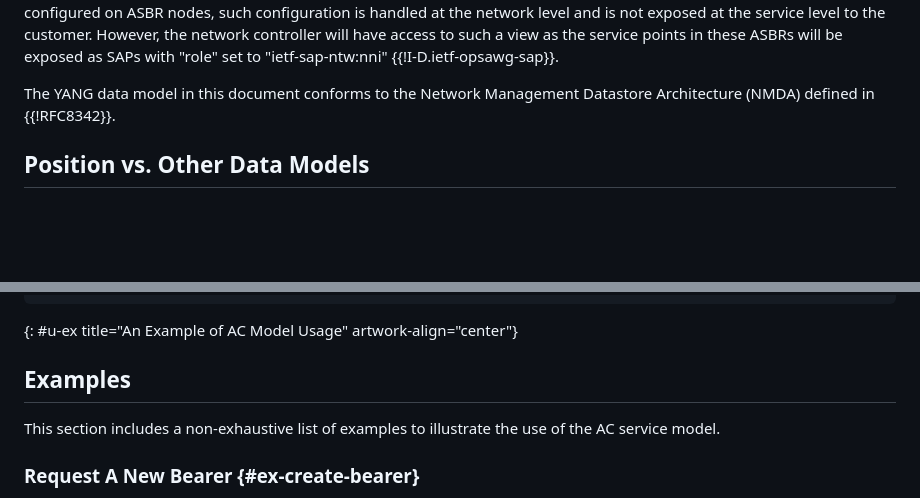
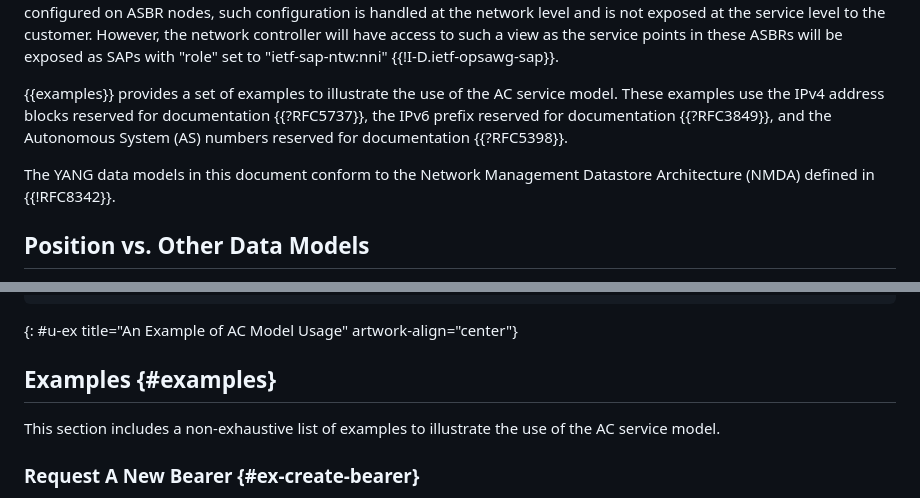
Before and after one commit to robric/attachment-circuit-model, a Markdown page: draft-boro-opsawg-teas-attachment-circuit.md, 2 parts joined by grey strips. GitHub-like rendering; blank space fills up the shorter version.

Commit message:
Add a mention about the blocks used for documentation

```diff
--- a/draft-boro-opsawg-teas-attachment-circuit.md
+++ b/draft-boro-opsawg-teas-attachment-circuit.md
@@ -112,7 +112,9 @@ Each AC is identified with a unique identifier within a (provider) domain. From
 
 The AC service model **does not make any assumption about the internal structure or even the nature or the services that will be delivered over an attachment circuit**. Customers do not have access to that network view other than the ACes that the ordered. For example, the AC service model can be used to provision a set of ACes to connect multiple sites (Site1, Site2, ..., SiteX) for customer that also requested VPN services. If these provisioning of these services require specific configured on ASBR nodes, such configuration is handled at the network level and is not exposed at the service level to the customer. However, the network controller will have access to such a view as the service points in these ASBRs will be exposed as SAPs with "role" set to "ietf-sap-ntw:nni" {{!I-D.ietf-opsawg-sap}}.
 
-The YANG data model in this document conforms to the Network Management Datastore Architecture (NMDA) defined in {{!RFC8342}}.
+{{examples}} provides a set of examples to illustrate the use of the AC service model. These examples use the IPv4 address blocks reserved for documentation {{?RFC5737}}, the IPv6 prefix reserved for documentation {{?RFC3849}}, and the Autonomous System (AS) numbers reserved for documentation {{?RFC5398}}.
+
+The YANG data models in this document conform to the Network Management Datastore Architecture (NMDA) defined in {{!RFC8342}}.
 
 ## Position vs. Other Data Models
 
@@ -232,7 +234,7 @@ The procedure to provision a service in a service provider network may depend on
 ~~~~
 {: #u-ex title="An Example of AC Model Usage" artwork-align="center"}
 
-## Examples
+## Examples {#examples}
 
 This section includes a non-exhaustive list of examples to illustrate the use of the AC service model.
 
```
